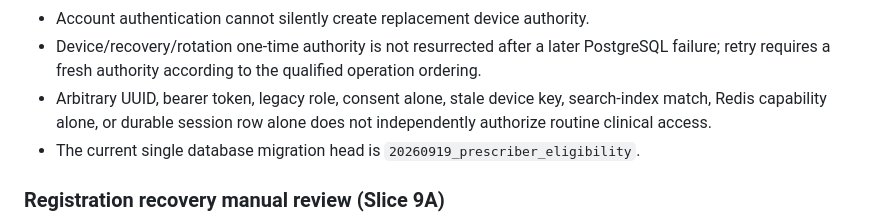
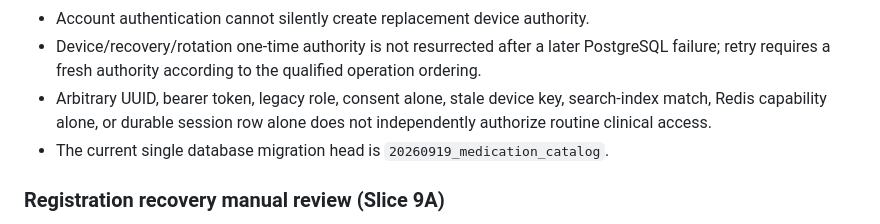
Before and after one commit to sohamsadegaonkar/Nexa_Care, a Markdown page: docs/API-CONTRACTS.md, the part around the change. Drawn GitHub-style.

Commit message:
docs(task0): advance API current migration head

```diff
--- a/docs/API-CONTRACTS.md
+++ b/docs/API-CONTRACTS.md
@@ -531,7 +531,7 @@ canonical:
   search-index match, Redis capability alone, or durable session row alone does
   not independently authorize routine clinical access.
 - The current single database migration head is
-  `20260919_prescriber_eligibility`.
+  `20260919_medication_catalog`.
 
 ### Registration recovery manual review (Slice 9A)
 
```
